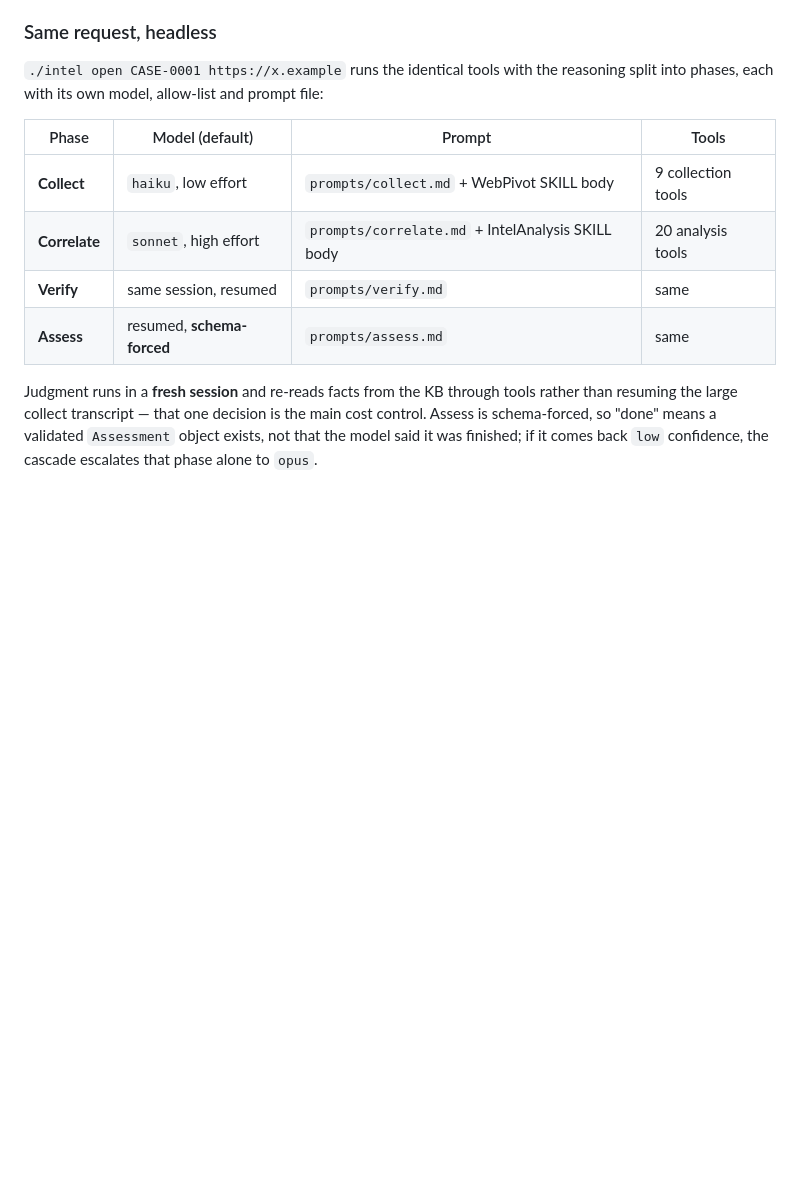
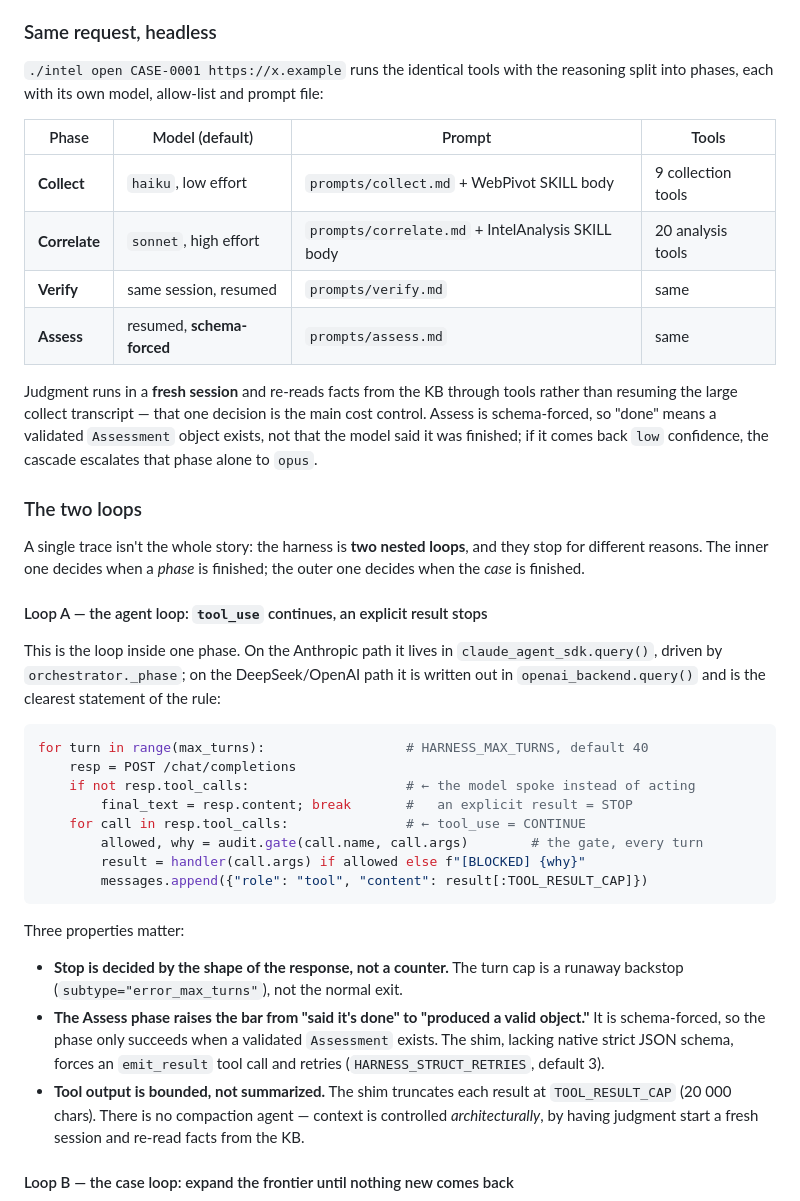
Before and after one commit to Zeroska/Ordo, a Markdown page: README.md, the part around one of its changes. Drawn GitHub-style; blank space fills up the shorter version.

````diff
--- a/README.md
+++ b/README.md
@@ -456,3 +456,40 @@ resuming the large collect transcript — that one decision is the main cost con
 schema-forced, so "done" means a validated `Assessment` object exists, not that the model said it
 was finished; if it comes back `low` confidence, the cascade escalates that phase alone to `opus`.
 
+### The two loops
+
+A single trace isn't the whole story: the harness is **two nested loops**, and they stop for
+different reasons. The inner one decides when a *phase* is finished; the outer one decides when the
+*case* is finished.
+
+#### Loop A — the agent loop: `tool_use` continues, an explicit result stops
+
+This is the loop inside one phase. On the Anthropic path it lives in `claude_agent_sdk.query()`,
+driven by `orchestrator._phase`; on the DeepSeek/OpenAI path it is written out in
+`openai_backend.query()` and is the clearest statement of the rule:
+
+```python
+for turn in range(max_turns):                  # HARNESS_MAX_TURNS, default 40
+    resp = POST /chat/completions
+    if not resp.tool_calls:                    # ← the model spoke instead of acting
+        final_text = resp.content; break       #   an explicit result = STOP
+    for call in resp.tool_calls:               # ← tool_use = CONTINUE
+        allowed, why = audit.gate(call.name, call.args)        # the gate, every turn
+        result = handler(call.args) if allowed else f"[BLOCKED] {why}"
+        messages.append({"role": "tool", "content": result[:TOOL_RESULT_CAP]})
+```
+
+Three properties matter:
+
+- **Stop is decided by the shape of the response, not a counter.** The turn cap is a runaway
+  backstop (`subtype="error_max_turns"`), not the normal exit.
+- **The Assess phase raises the bar from "said it's done" to "produced a valid object."** It is
+  schema-forced, so the phase only succeeds when a validated `Assessment` exists. The shim, lacking
+  native strict JSON schema, forces an `emit_result` tool call and retries (`HARNESS_STRUCT_RETRIES`,
+  default 3).
+- **Tool output is bounded, not summarized.** The shim truncates each result at
+  `TOOL_RESULT_CAP` (20 000 chars). There is no compaction agent — context is controlled
+  *architecturally*, by having judgment start a fresh session and re-read facts from the KB.
+
+#### Loop B — the case loop: expand the frontier until nothing new comes back
+
````
Also changed, not shown: other parts of README.md (+58 -0 lines).
